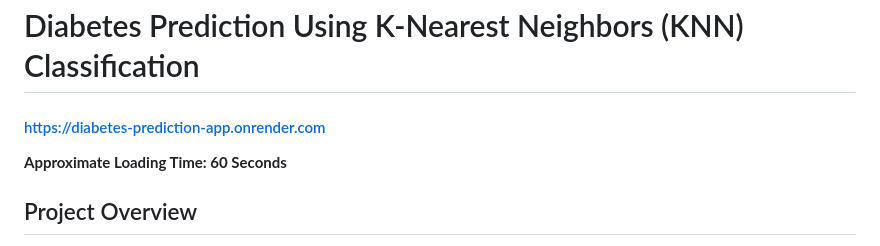
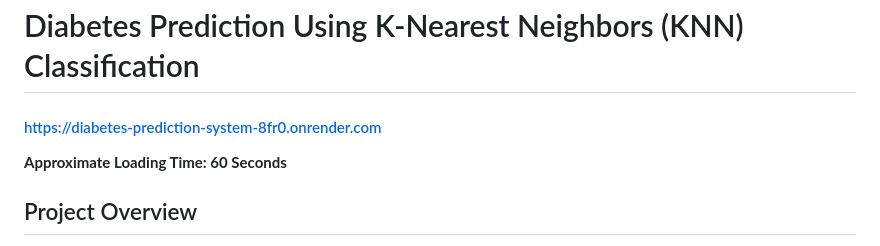
Before and after one commit to karankhatavkar/diabetes-prediction-system, a Markdown page: README.md, the part around the change. Drawn GitHub-style.

```diff
--- a/README.md
+++ b/README.md
@@ -1,6 +1,6 @@
 # Diabetes Prediction Using K-Nearest Neighbors (KNN) Classification
 
-#### https://diabetes-prediction-app.onrender.com
+#### [https://diabetes-prediction-system-8fr0.onrender.com](https://diabetes-prediction-system-8fr0.onrender.com)
 
 **Approximate Loading Time: 60 Seconds**
 
```
